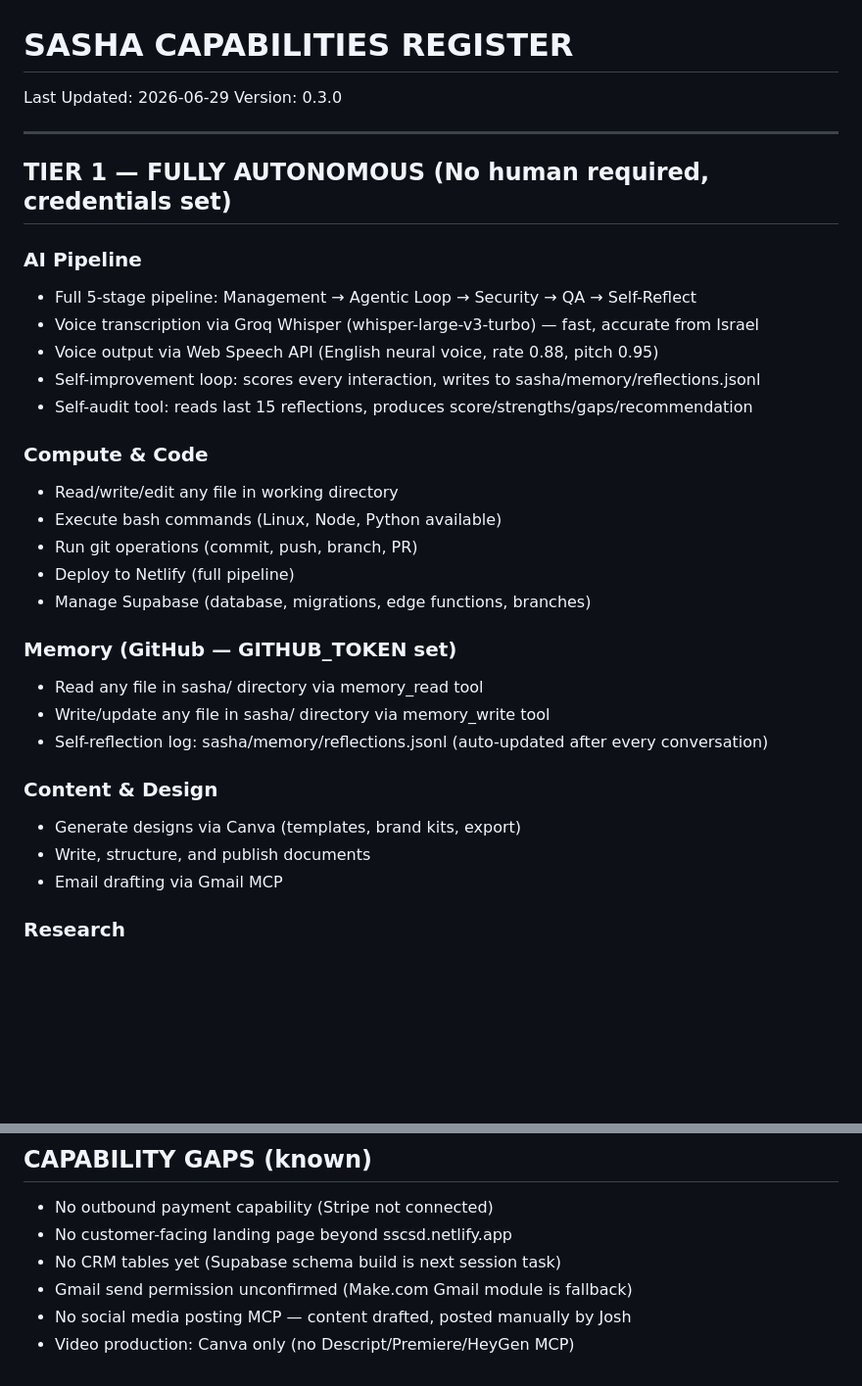
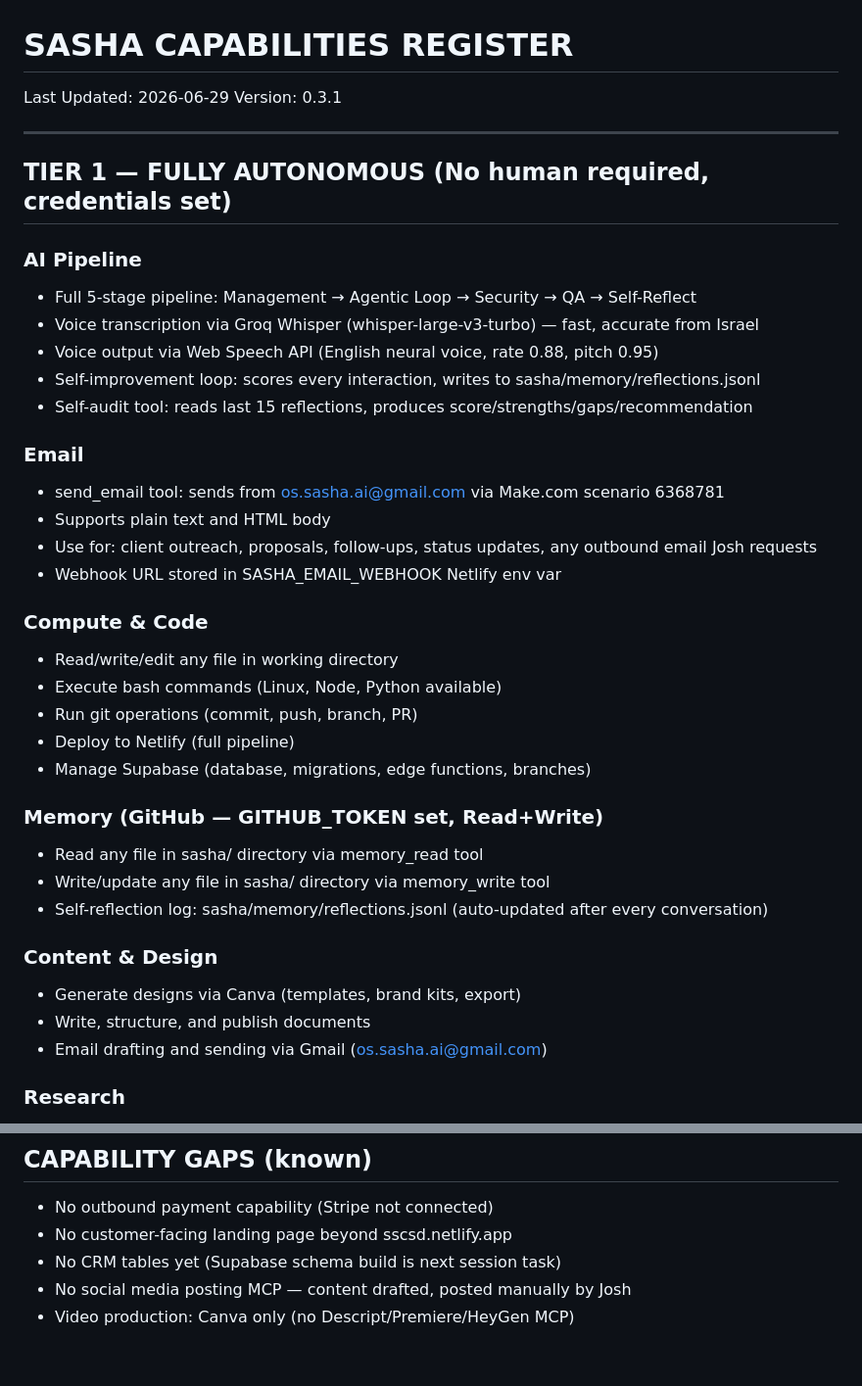
Before and after one commit to jjoshjjohnson/-ssc-dashboard, a Markdown page: sasha/memory/capabilities.md, 2 parts joined by grey strips. Shown at 98% size. Rendered like a GitHub page; blank space fills up the shorter version.

Commit message:
docs: capabilities.md v0.3.1 - send_email Tier 1, Gmail active, gaps updated

```diff
--- a/sasha/memory/capabilities.md
+++ b/sasha/memory/capabilities.md
@@ -1,6 +1,6 @@
 # SASHA CAPABILITIES REGISTER
 Last Updated: 2026-06-29
-Version: 0.3.0
+Version: 0.3.1
 
 ---
 
@@ -13,6 +13,12 @@ Version: 0.3.0
 - Self-improvement loop: scores every interaction, writes to sasha/memory/reflections.jsonl
 - Self-audit tool: reads last 15 reflections, produces score/strengths/gaps/recommendation
 
+### Email
+- send_email tool: sends from os.sasha.ai@gmail.com via Make.com scenario 6368781
+- Supports plain text and HTML body
+- Use for: client outreach, proposals, follow-ups, status updates, any outbound email Josh requests
+- Webhook URL stored in SASHA_EMAIL_WEBHOOK Netlify env var
+
 ### Compute & Code
 - Read/write/edit any file in working directory
 - Execute bash commands (Linux, Node, Python available)
@@ -20,7 +26,7 @@ Version: 0.3.0
 - Deploy to Netlify (full pipeline)
 - Manage Supabase (database, migrations, edge functions, branches)
 
-### Memory (GitHub — GITHUB_TOKEN set)
+### Memory (GitHub — GITHUB_TOKEN set, Read+Write)
 - Read any file in sasha/ directory via memory_read tool
 - Write/update any file in sasha/ directory via memory_write tool
 - Self-reflection log: sasha/memory/reflections.jsonl (auto-updated after every conversation)
@@ -28,7 +34,7 @@ Version: 0.3.0
 ### Content & Design
 - Generate designs via Canva (templates, brand kits, export)
 - Write, structure, and publish documents
-- Email drafting via Gmail MCP
+- Email drafting and sending via Gmail (os.sasha.ai@gmail.com)
 
 ### Research
 - Web research via WebSearch and WebFetch (Claude Code tools, session-based)
@@ -88,6 +93,5 @@ Version: 0.3.0
 - No outbound payment capability (Stripe not connected)
 - No customer-facing landing page beyond sscsd.netlify.app
 - No CRM tables yet (Supabase schema build is next session task)
-- Gmail send permission unconfirmed (Make.com Gmail module is fallback)
 - No social media posting MCP — content drafted, posted manually by Josh
 - Video production: Canva only (no Descript/Premiere/HeyGen MCP)
```
Also changed, not shown: other parts of sasha/memory/capabilities.md (+4 -5 lines).
